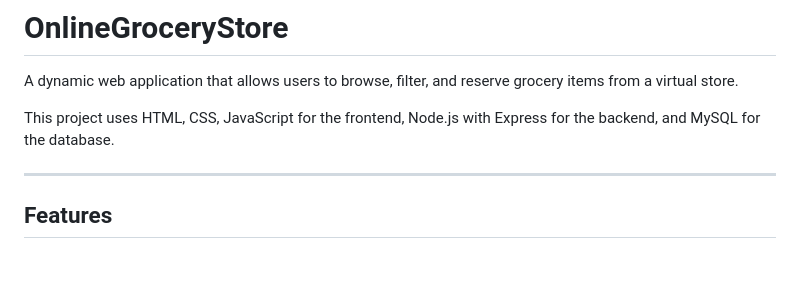
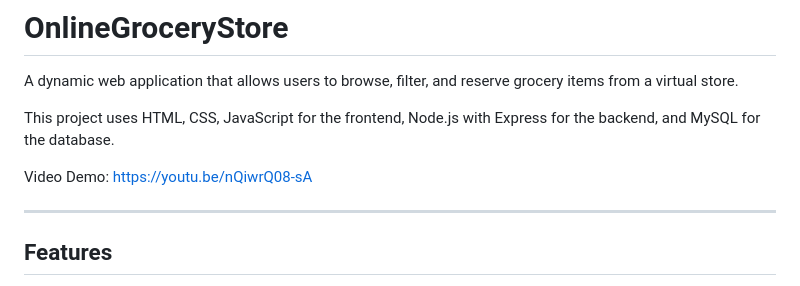
Before and after one commit to irenenguyen8/online-grocery-store-website, a Markdown page: README.md, the part around the change. GitHub-like rendering; blank space fills up the shorter version.

```diff
--- a/README.md
+++ b/README.md
@@ -3,6 +3,8 @@
 A dynamic web application that allows users to browse, filter, and reserve grocery items from a virtual store.
 
 This project uses HTML, CSS, JavaScript for the frontend, Node.js with Express for the backend, and MySQL for the database.
+
+Video Demo: https://youtu.be/nQiwrQ08-sA
 
 ---
 
```
